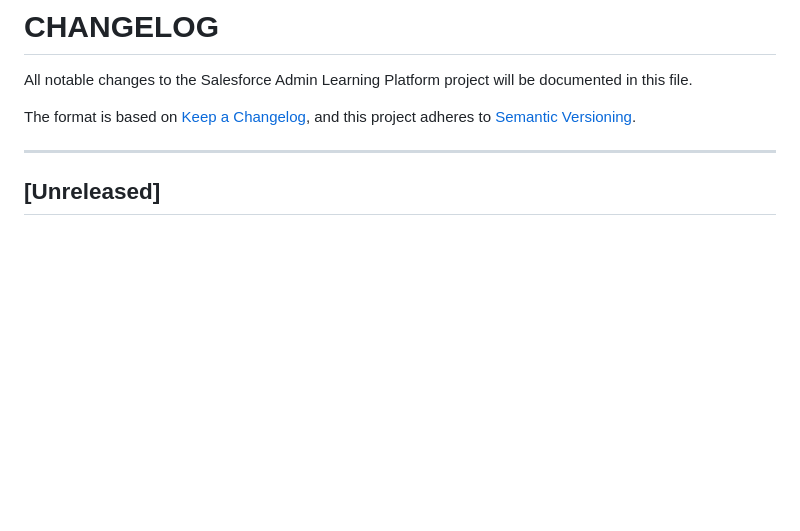
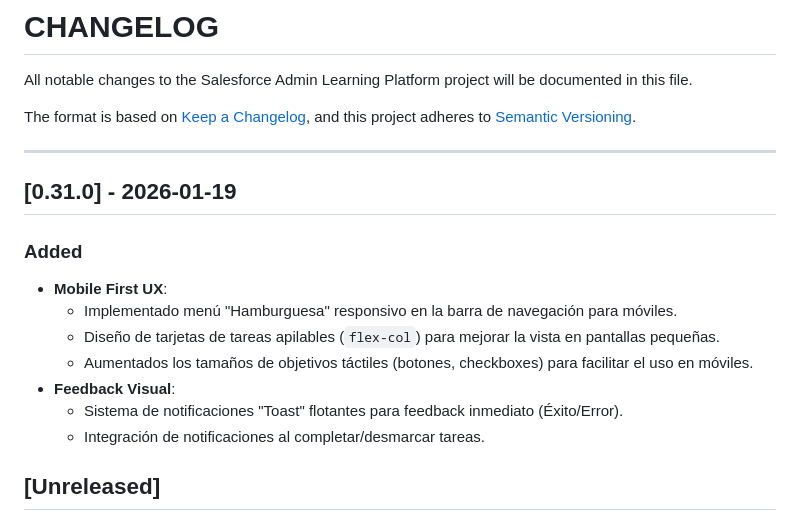
Before and after one commit to wigsdev/salesforce_admin, a Markdown page: docs/CHANGELOG.md, the part around the change. GitHub-like rendering; blank space fills up the shorter version.

Commit message:
feat(ui): implement mobile-first layout and toast notifications (v0.31.0)

```diff
--- a/docs/CHANGELOG.md
+++ b/docs/CHANGELOG.md
@@ -6,6 +6,16 @@ The format is based on [Keep a Changelog](https://keepachangelog.com/en/1.0.0/),
 and this project adheres to [Semantic Versioning](https://semver.org/spec/v2.0.0.html).
 
 ---
+
+## [0.31.0] - 2026-01-19
+### Added
+- **Mobile First UX**:
+  - Implementado menú "Hamburguesa" responsivo en la barra de navegación para móviles.
+  - Diseño de tarjetas de tareas apilables (`flex-col`) para mejorar la vista en pantallas pequeñas.
+  - Aumentados los tamaños de objetivos táctiles (botones, checkboxes) para facilitar el uso en móviles.
+- **Feedback Visual**:
+  - Sistema de notificaciones "Toast" flotantes para feedback inmediato (Éxito/Error).
+  - Integración de notificaciones al completar/desmarcar tareas.
 
 ## [Unreleased]
 
```
